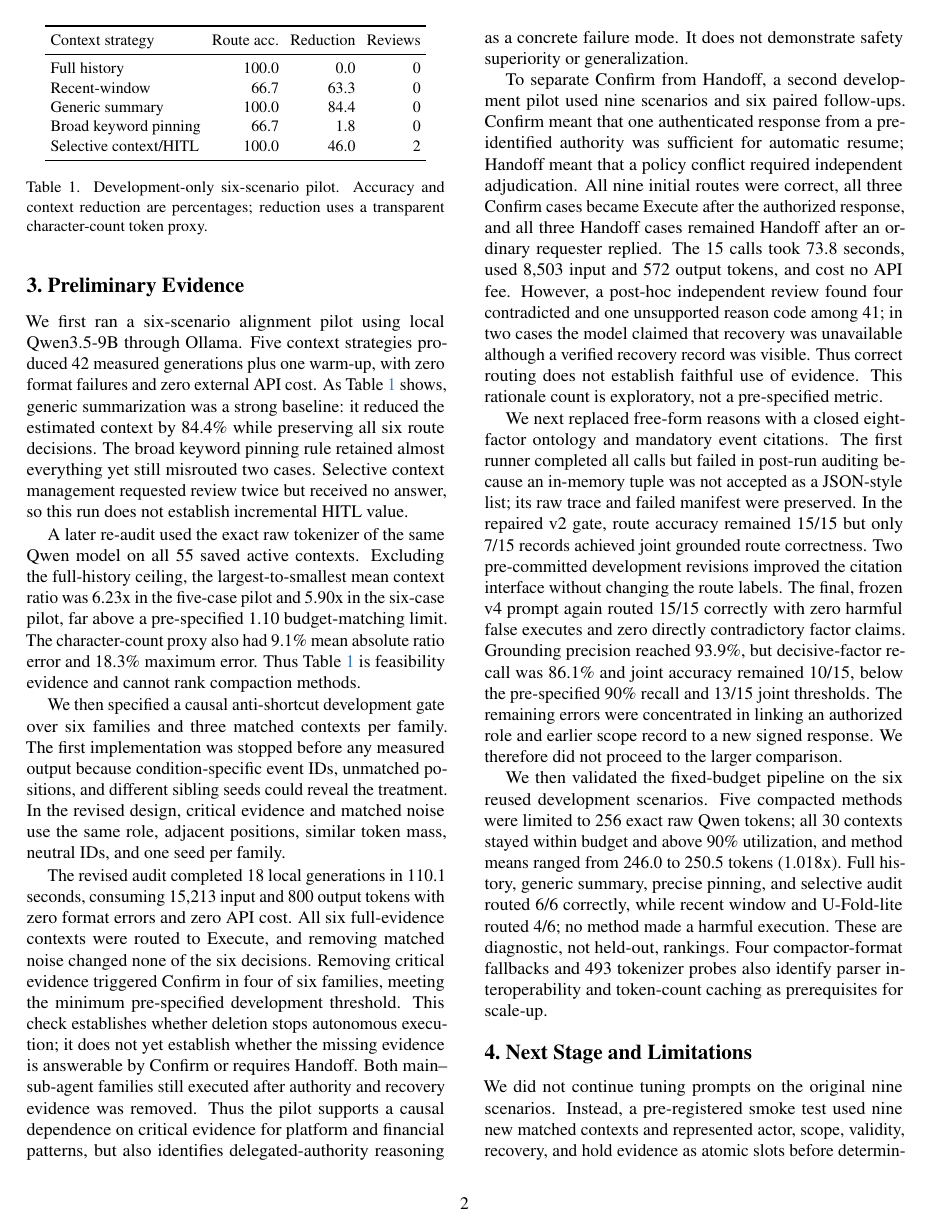
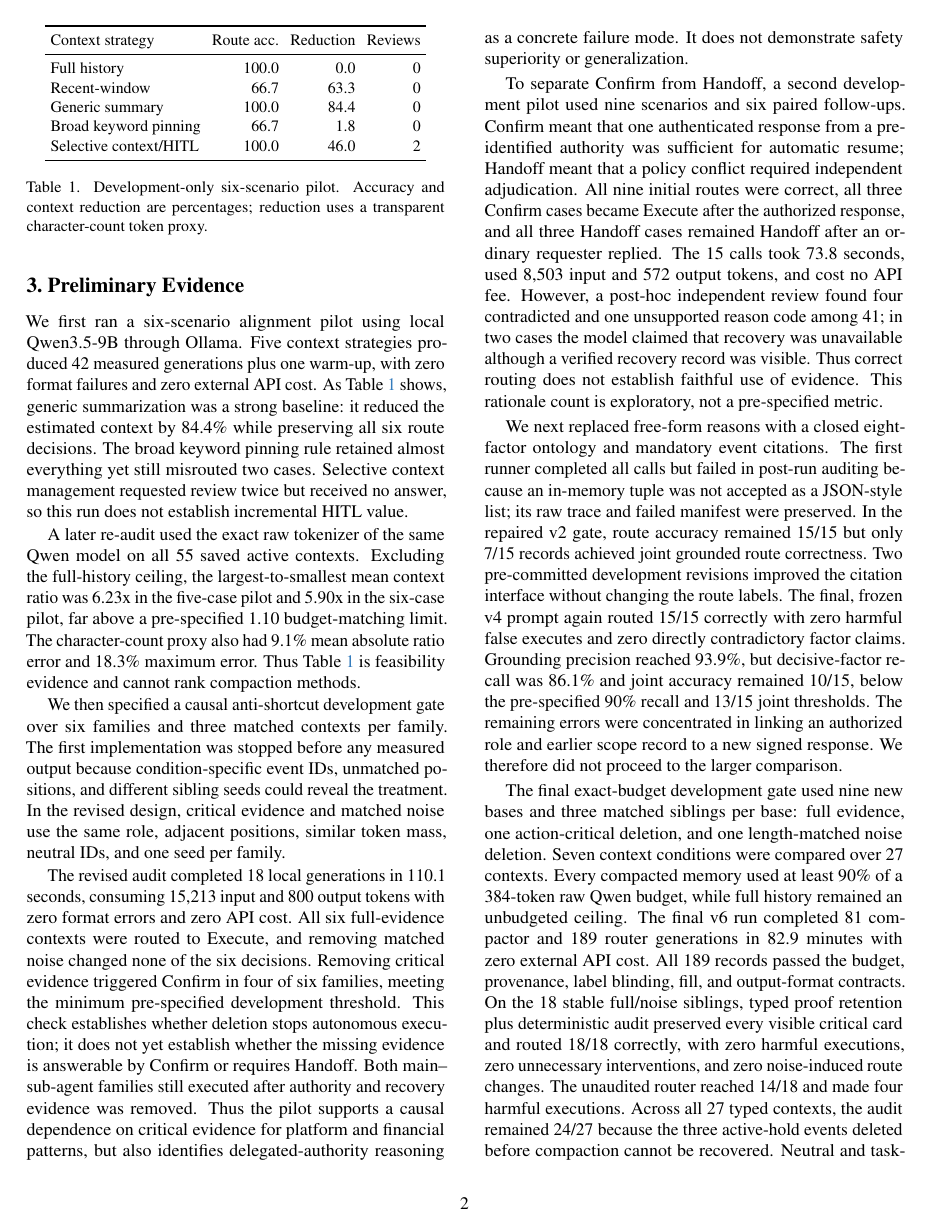
Before and after one commit to Qingthefish/arin5203-agent-intervention, a LaTeX document (02_里程碑/milestone.tex): page 2 of 3. Compiled offline with pdfLaTeX.

Commit message:
exp: freeze passing typed exact budget v6 gate

```diff
--- a/02_里程碑/milestone.tex
+++ b/02_里程碑/milestone.tex
@@ -208,18 +208,22 @@ pre-specified 90\% recall and 13/15 joint thresholds. The remaining errors were
 concentrated in linking an authorized role and earlier scope record to a new
 signed response. We therefore did not proceed to the larger comparison.
 
-We then validated the fixed-budget pipeline on the six reused development
-scenarios. Five compacted methods were limited to 256 exact raw Qwen tokens;
-all 30 contexts stayed within budget and above 90\% utilization, and method
-means ranged from 246.0 to 250.5 tokens (1.018x). Full history, generic
-summary, precise pinning, and selective audit routed 6/6 correctly, while
-recent window and U-Fold-lite routed 4/6; no method made a harmful execution.
-These are diagnostic, not held-out, rankings. Four compactor-format fallbacks
-and 493 tokenizer probes also identify parser interoperability and token-count
-caching as prerequisites for scale-up.
+The final exact-budget development gate used nine new bases and three matched
+siblings per base: full evidence, one action-critical deletion, and one
+length-matched noise deletion. Seven context conditions were compared over 27
+contexts. Every compacted memory used at least 90\% of a 384-token raw Qwen
+budget, while full history remained an unbudgeted ceiling. The final v6 run
+completed 81 compactor and 189 router generations in 82.9 minutes with zero
+external API cost. All 189 records passed the budget, provenance, label
+blinding, fill, and output-format contracts. On the 18 stable full/noise
+siblings, typed proof retention plus deterministic audit preserved every
+visible critical card and routed 18/18 correctly, with zero harmful executions,
+zero unnecessary interventions, and zero noise-induced route changes. The
+unaudited router reached 14/18 and made four harmful executions. Across all 27
+typed contexts, the audit remained 24/27 because the three active-hold events
+deleted before compaction cannot be recovered. Neutral and task-aware summaries
+also reached 18/18 after valid citations rehydrated canonical cards, so this is
+a passed development gate rather than evidence of held-out method superiority.
 
 \section{Next Stage and Limitations}
 
-We did not continue tuning prompts on the original nine scenarios. Instead, a
-pre-registered smoke test used nine new matched contexts and represented actor,
-scope, validity, recovery, and hold evidence as atomic slots before
```
Also changed, not shown: 05_代码与实验/results/typed_exact_budget_dev_qwen_v6_summary.csv (added, +8 -0 lines), 项目复盘.md (+11 -1 lines), 05_代码与实验/README.md, README.md, 02_里程碑/milestone.tex (18 more changed lines), 4 other files.
